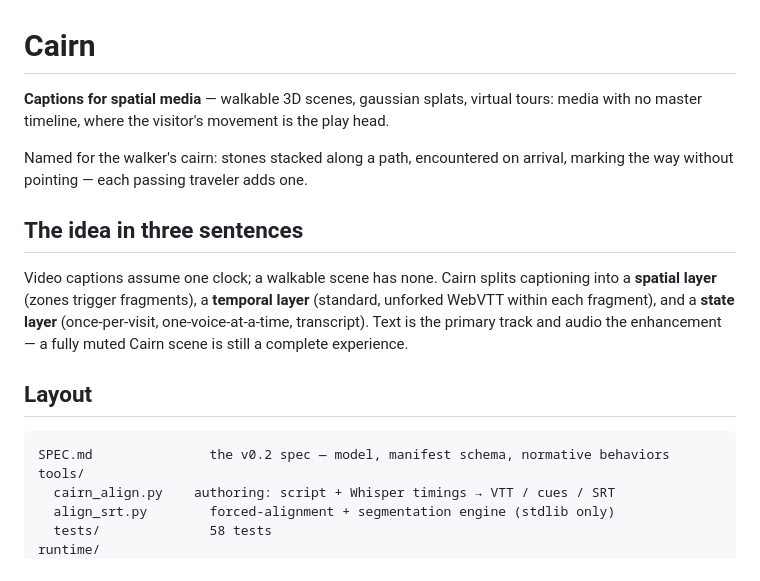
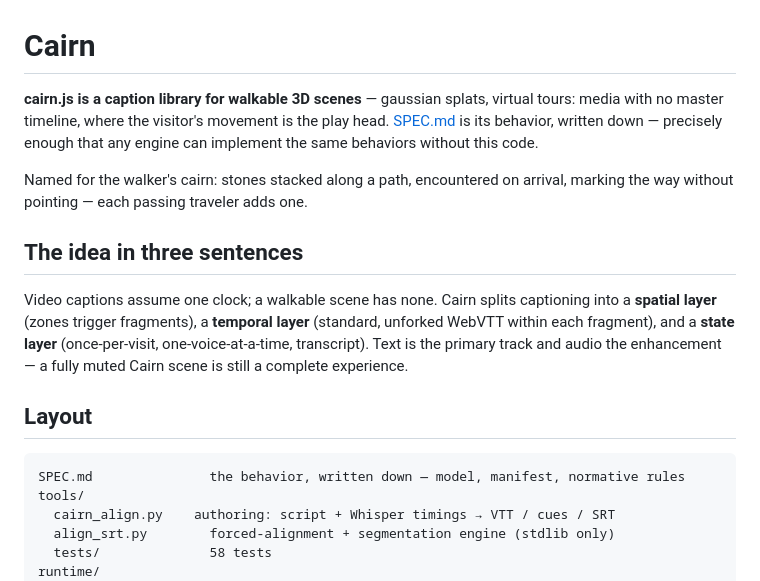
Before and after one commit to cairn-spec/cairn, a Markdown page: README.md, the part around the change. GitHub-like rendering.

Commit message:
billing: tool first, document second — 'standard' is conferred, not claimed
cairn.js is a library; SPEC.md is its behavior written down. The title
of standard belongs to other people's mouths, if a second implementation
ever earns it.

Co-Authored-By: Claude Fable 5 <noreply@anthropic.com>
Claude-Session: https://claude.ai/code/session_0135HeJb1pqpzXHUhE3gtnsY

````diff
--- a/README.md
+++ b/README.md
@@ -1,8 +1,10 @@
 # Cairn
 
-**Captions for spatial media** — walkable 3D scenes, gaussian splats, virtual
-tours: media with no master timeline, where the visitor's movement is the
-play head.
+**cairn.js is a caption library for walkable 3D scenes** — gaussian splats,
+virtual tours: media with no master timeline, where the visitor's movement
+is the play head. [SPEC.md](SPEC.md) is its behavior, written down —
+precisely enough that any engine can implement the same behaviors without
+this code.
 
 Named for the walker's cairn: stones stacked along a path, encountered on
 arrival, marking the way without pointing — each passing traveler adds one.
@@ -19,7 +21,7 @@ still a complete experience.
 ## Layout
 
 ```
-SPEC.md               the v0.2 spec — model, manifest schema, normative behaviors
+SPEC.md               the behavior, written down — model, manifest, normative rules
 tools/
   cairn_align.py    authoring: script + Whisper timings → VTT / cues / SRT
   align_srt.py        forced-alignment + segmentation engine (stdlib only)
````
Also changed, not shown: SPEC.md (+2 -1 lines).
